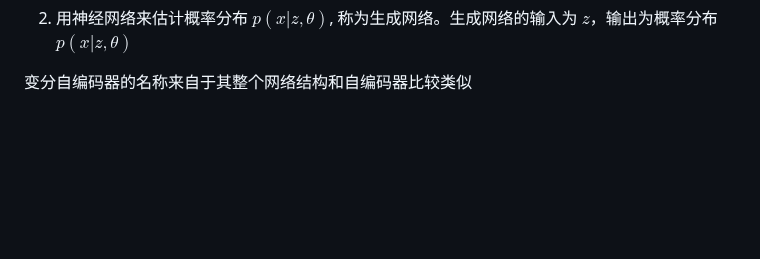
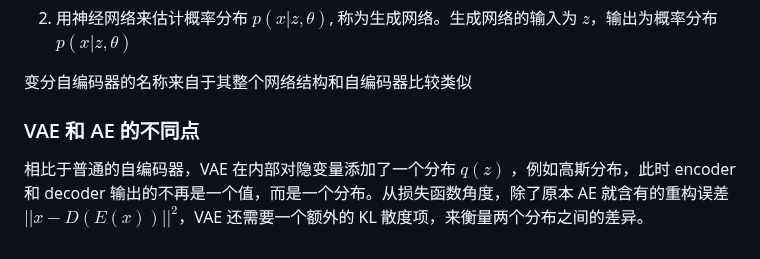
Before and after one commit to chai-mi/note, a Markdown page: 神经网络与深度学习/5.概率图模型.md, the part around one of its changes. Drawn GitHub-style; blank space fills up the shorter version.

```diff
--- a/神经网络与深度学习/5.概率图模型.md
+++ b/神经网络与深度学习/5.概率图模型.md
@@ -155,3 +155,7 @@ $$
 2. 用神经网络来估计概率分布 $p(x|z,\theta)$, 称为生成网络。生成网络的输入为 $z$，输出为概率分布 $p(x|z,\theta)$
 
 变分自编码器的名称来自于其整个网络结构和自编码器比较类似
+
+### VAE 和 AE 的不同点
+
+相比于普通的自编码器，VAE 在内部对隐变量添加了一个分布 $q(z)$ ，例如高斯分布，此时 encoder 和 decoder 输出的不再是一个值，而是一个分布。从损失函数角度，除了原本 AE 就含有的重构误差 $|| x-D(E(x))||^2$，VAE 还需要一个额外的 KL 散度项，来衡量两个分布之间的差异。
```
Also changed, not shown: other parts of 神经网络与深度学习/5.概率图模型.md (+1 -1 lines).
